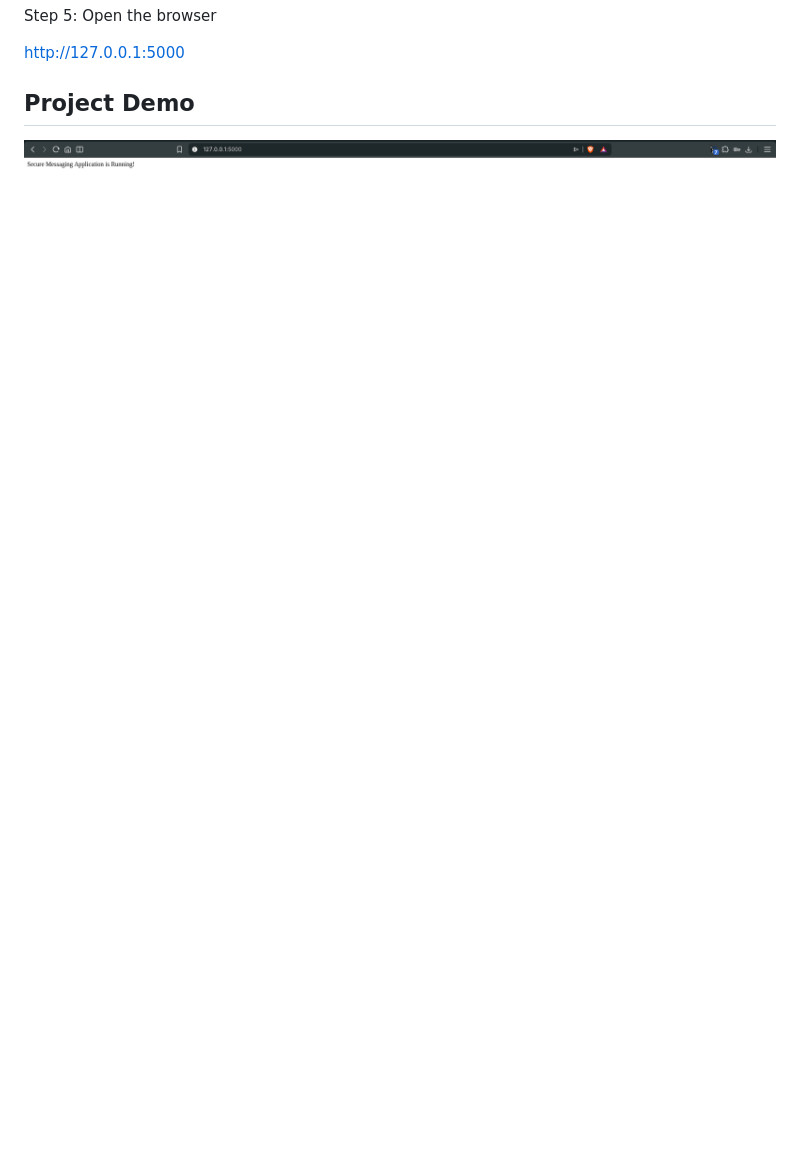
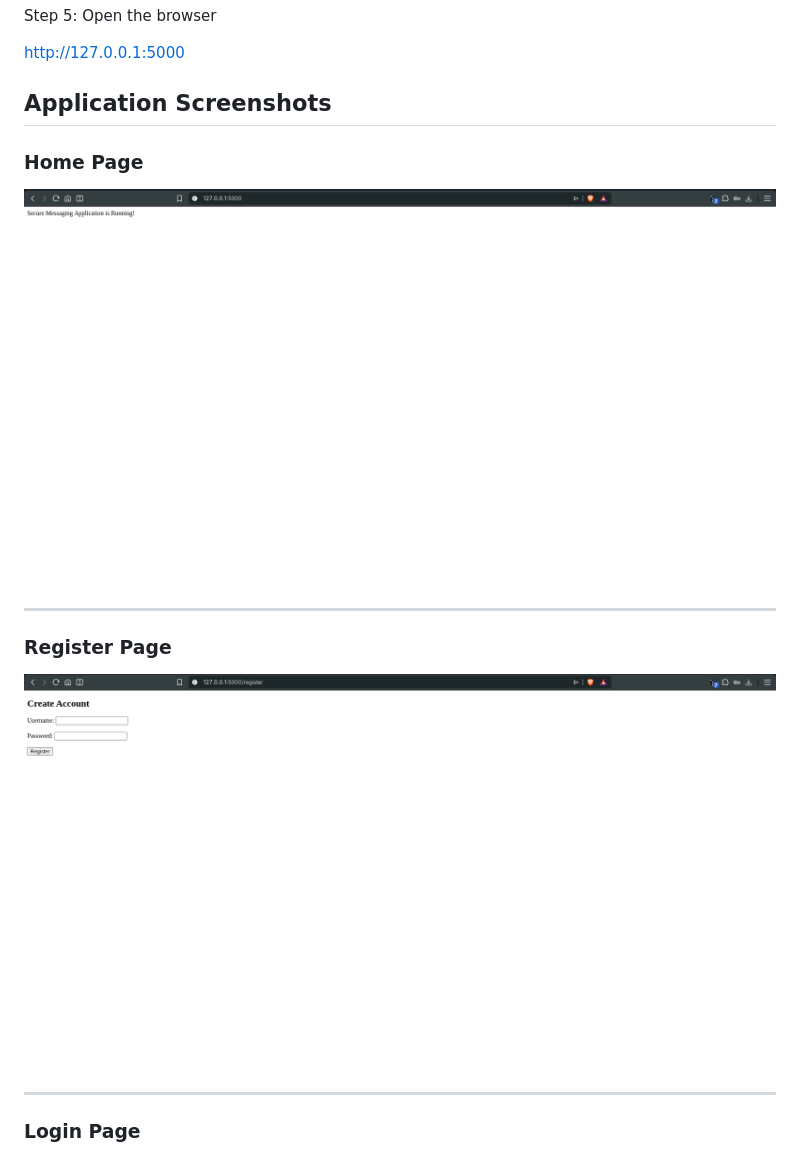
Before and after one commit to Shaheer-Muhammed/secure-messaging-app, a Markdown page: README.md, the part around the change printed below. Rendered like a GitHub page; pictures changed too: register.png (added); blank space fills up the shorter version.

```diff
--- a/README.md
+++ b/README.md
@@ -91,6 +91,19 @@ Step 5: Open the browser
 
 http://127.0.0.1:5000
 
-## Project Demo
+## Application Screenshots
 
-![App Screenshot](demo.png)
+### Home Page
+
+![Home Page](home.png)
+
+---
+
+### Register Page
+
+![Register Page](register.png)
+
+---
+
+### Login Page
+
```
Also changed, not shown: other parts of README.md (+13 -0 lines), home.png (renamed from demo.png), login.png (added), send_message.png (added), view_messages.png (added), 1 other file.
